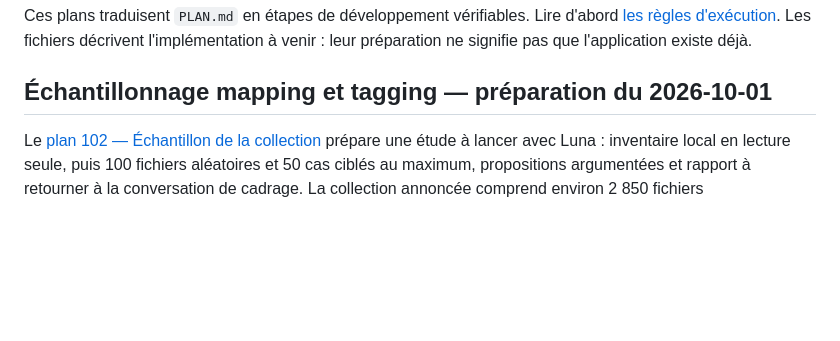
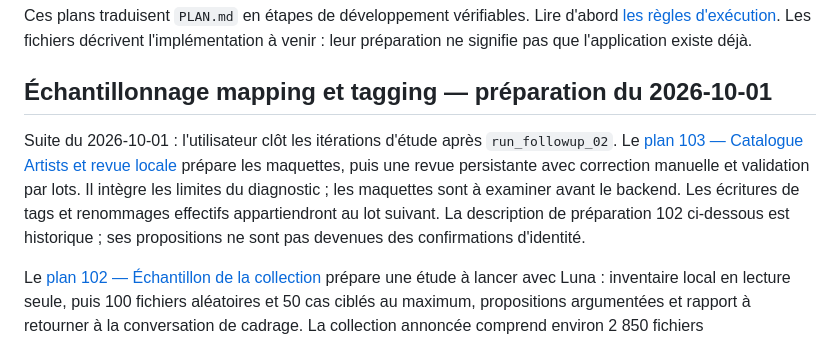
Before and after one commit to foliarn/mtee, a Markdown page: Plans d'exécution/README.md, the part around the change. Drawn GitHub-style; blank space fills up the shorter version.

```diff
--- a/Plans d'exécution/README.md
+++ b/Plans d'exécution/README.md
@@ -3,6 +3,8 @@
 Ces plans traduisent `PLAN.md` en étapes de développement vérifiables. Lire d'abord [les règles d'exécution](../PLANS.md). Les fichiers décrivent l'implémentation à venir : leur préparation ne signifie pas que l'application existe déjà.
 
 ## Échantillonnage mapping et tagging — préparation du 2026-10-01
+
+Suite du 2026-10-01 : l'utilisateur clôt les itérations d'étude après `run_followup_02`. Le [plan 103 — Catalogue Artists et revue locale](103-artistes-revue-mapping.md) prépare les maquettes, puis une revue persistante avec correction manuelle et validation par lots. Il intègre les limites du diagnostic ; les maquettes sont à examiner avant le backend. Les écritures de tags et renommages effectifs appartiendront au lot suivant. La description de préparation 102 ci-dessous est historique ; ses propositions ne sont pas devenues des confirmations d'identité.
 
 Le [plan 102 — Échantillon de la collection](102-echantillonnage-mapping-tagging.md) prépare une étude à lancer avec Luna : inventaire local en lecture seule, puis 100 fichiers aléatoires et 50 cas ciblés au maximum, propositions argumentées et rapport à retourner à la conversation de cadrage. La collection annoncée comprend environ 2 850 fichiers MP3/FLAC/WAV/AIFF/M4A pour MTEE et Rekordbox. Aucun accès API SoundCloud ; Spotify en mode développement n'est pas requis pour cette étude. Les pochettes et TIDAL sont reportés. Ce plan ne réactive ni les anciennes intégrations, ni le renommage effectif, ni le développement de l'extension. Il contient une consigne prête à copier dans Luna et les fichiers attendus. Préparation uniquement ; aucun échantillon exécuté ni build Windows.
 
```
Also changed, not shown: PLAN.md (+2 -0 lines), Plans d'exécution/103-artistes-revue-mapping.md (added, +133 -0 lines).
